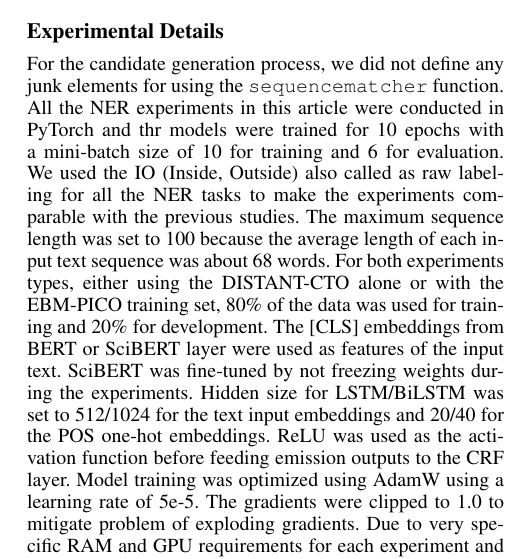
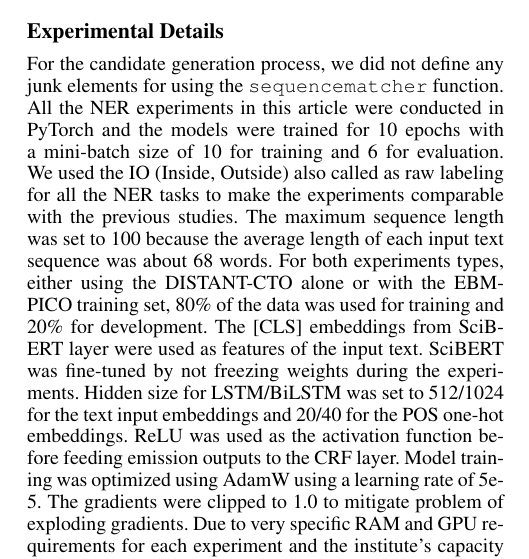
Before and after one commit to anjani-dhrangadhariya/AAAI2022-distant-cto, a LaTeX paper (main.tex): part of one column of page 12 of 13, cut so that both start at the same text. Compiled offline with pdfLaTeX.

Commit message:
minor spelling corrections

```diff
--- a/main.tex
+++ b/main.tex
@@ -766,11 +766,11 @@ It is interesting to note that the radiographic procedure ``cystourethrography''
 \label{app:expdet}
 %
 For the candidate generation process, we did not define any junk elements for using the {\tt sequencematcher} function.
-All the NER experiments in this article were conducted in PyTorch and thr models were trained for 10 epochs with a mini-batch size of 10 for training and 6 for evaluation.
+All the NER experiments in this article were conducted in PyTorch and the models were trained for 10 epochs with a mini-batch size of 10 for training and 6 for evaluation.
 We used the IO (Inside, Outside) also called as raw labeling for all the NER tasks to make the experiments comparable with the previous studies.
 The maximum sequence length was set to 100 because the average length of each input text sequence was about 68 words.
 For both experiments types, either using the DISTANT-CTO alone or with the EBM-PICO training set, 80\% of the data was used for training and 20\% for development.
-The [CLS] embeddings from BERT or SciBERT layer were used as features of the input text.
+The [CLS] embeddings from SciBERT layer were used as features of the input text.
 SciBERT was fine-tuned by not freezing weights during the experiments.
 Hidden size for LSTM/BiLSTM was set to 512/1024 for the text input embeddings and 20/40 for the POS one-hot embeddings.
 ReLU was used as the activation function before feeding emission outputs to the CRF layer.
```
Also changed, not shown: main.tex (2 more changed lines).
